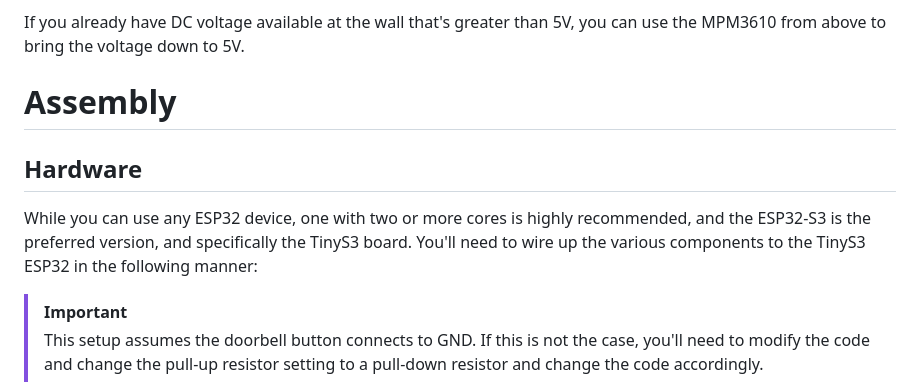
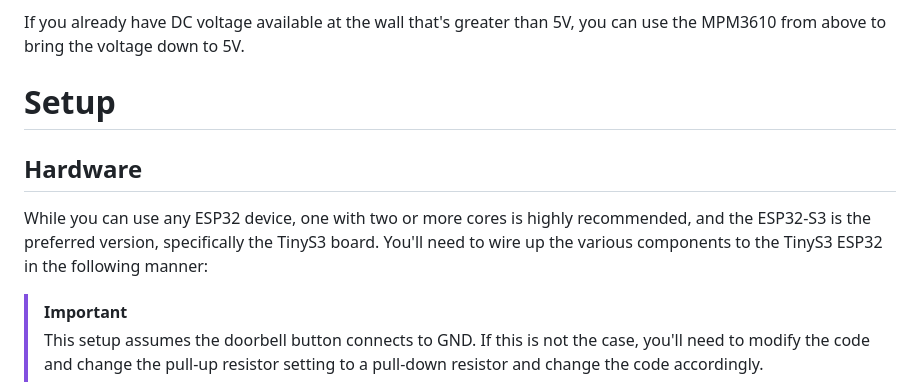
Before and after one commit to ShVerni/UltimateDoorbell, a Markdown page: README.md, the part around the change printed below. Rendered like a GitHub page.

```diff
--- a/README.md
+++ b/README.md
@@ -50,11 +50,11 @@ Most household chimes in the United States use 16VAC with a AC/AC transformer to
 
 If you already have DC voltage available at the wall that's greater than 5V, you can use the MPM3610 from above to bring the voltage down to 5V.
 
-# Assembly
+# Setup
 
 ## Hardware
 
-While you can use any ESP32 device, one with two or more cores is highly recommended, and the ESP32-S3 is the preferred version, and specifically the TinyS3 board. You'll need to wire up the various components to the TinyS3 ESP32 in the following manner:
+While you can use any ESP32 device, one with two or more cores is highly recommended, and the ESP32-S3 is the preferred version, specifically the TinyS3 board. You'll need to wire up the various components to the TinyS3 ESP32 in the following manner:
 
 > [!IMPORTANT]
 > This setup assumes the doorbell button connects to GND. If this is not the case, you'll need to modify the code and change the pull-up resistor setting to a pull-down resistor and change the code accordingly.
```
Also changed, not shown: other parts of README.md (+5 -5 lines).
